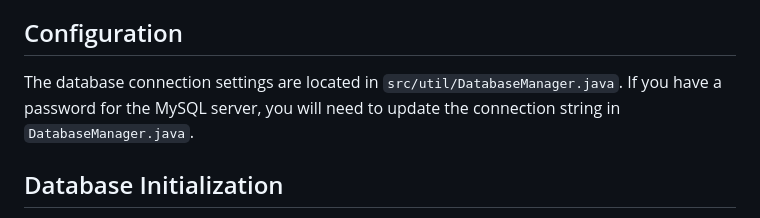
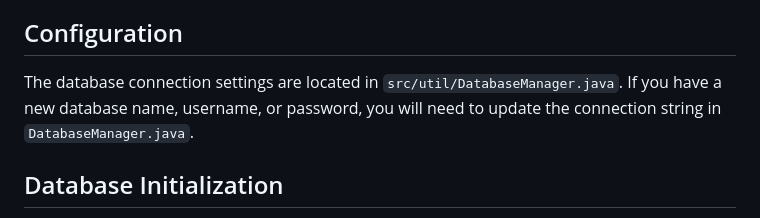
Before and after one commit to eric-song-dev/SWE243P, a Markdown page: exercise_m5_1/README.md, the part around the change. Rendered like a GitHub page.

Commit message:
misc: commit assignment code

```diff
--- a/exercise_m5_1/README.md
+++ b/exercise_m5_1/README.md
@@ -9,7 +9,7 @@ This project implements a Student Course Management System using Java and MySQL.
 
 ## Configuration
 The database connection settings are located in `src/util/DatabaseManager.java`.
-If you have a password for the MySQL server, you will need to update the connection string in `DatabaseManager.java`.
+If you have a new database name, username, or password, you will need to update the connection string in `DatabaseManager.java`.
 
 ## Database Initialization
 The application automatically creates the database `m5_1_db` and necessary tables if they do not exist, using the script `init_db.sql`.
```
